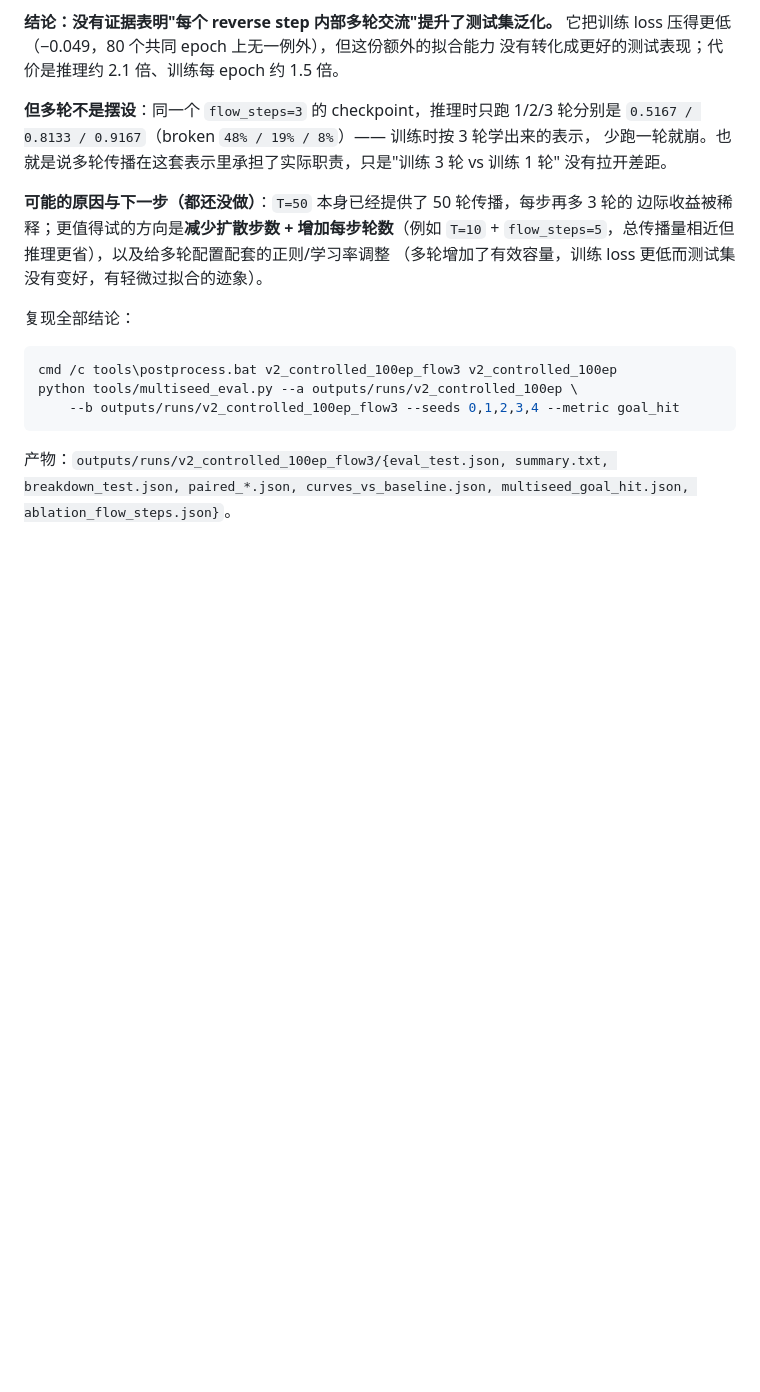
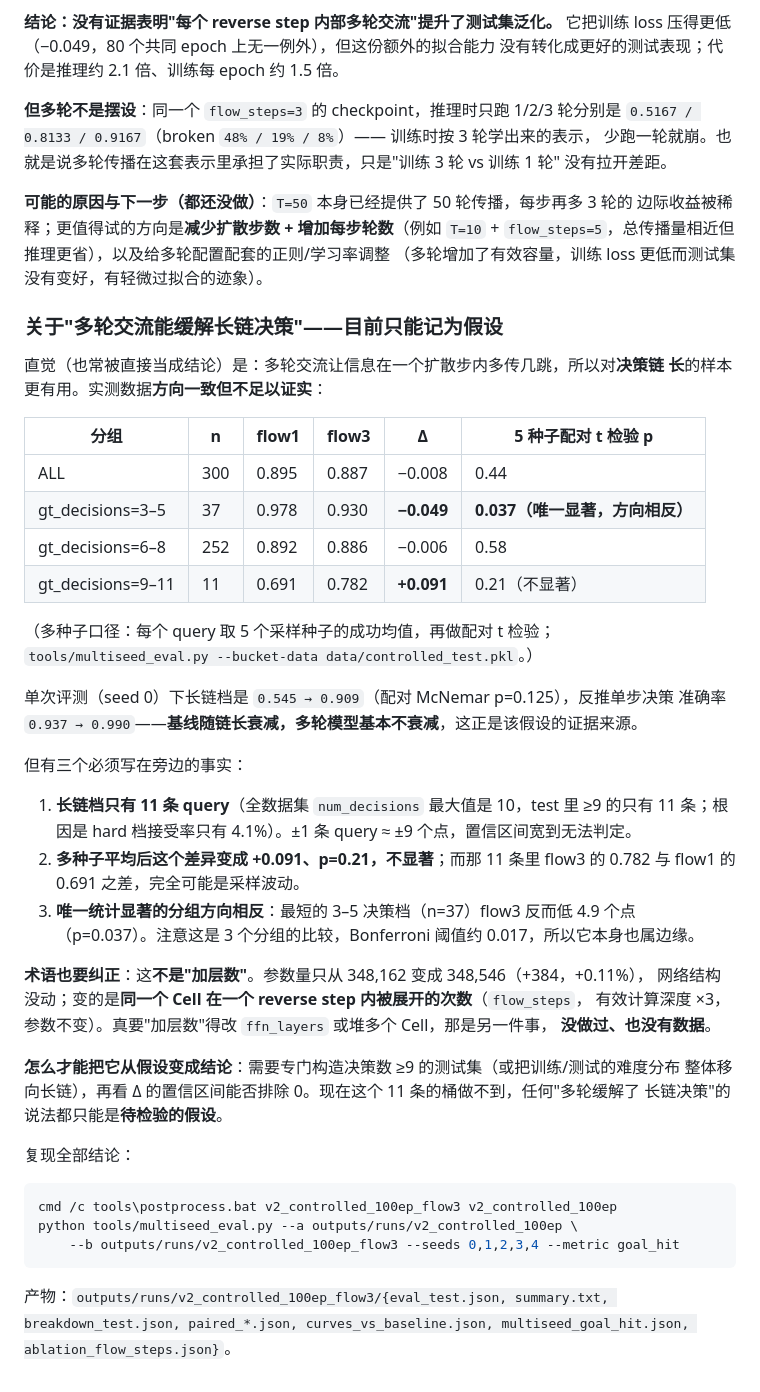
Before and after one commit to Hiashekiy/Graph-Junction-Diffusion, a Markdown page: README.md, the part around the change. Drawn GitHub-style; blank space fills up the shorter version.

Commit message:
docs: 记录'多轮交流缓解长链决策'这一说法为假设（附多种子分组检验，唯一显著的分组方向相反）

````diff
--- a/README.md
+++ b/README.md
@@ -750,6 +750,42 @@ print(result.status, result.path, result.reason)        # 结局 / 节点序列
 `flow_steps=5`，总传播量相近但推理更省），以及给多轮配置配套的正则/学习率调整
 （多轮增加了有效容量，训练 loss 更低而测试集没有变好，有轻微过拟合的迹象）。
 
+### 关于"多轮交流能缓解长链决策"——目前只能记为**假设**
+
+直觉（也常被直接当成结论）是：多轮交流让信息在一个扩散步内多传几跳，所以对**决策链
+长**的样本更有用。实测数据**方向一致但不足以证实**：
+
+| 分组 | n | flow1 | flow3 | Δ | 5 种子配对 t 检验 p |
+|---|---|---|---|---|---|
+| ALL | 300 | 0.895 | 0.887 | −0.008 | 0.44 |
+| gt_decisions=3–5 | 37 | 0.978 | 0.930 | **−0.049** | **0.037（唯一显著，方向相反）** |
+| gt_decisions=6–8 | 252 | 0.892 | 0.886 | −0.006 | 0.58 |
+| gt_decisions=9–11 | 11 | 0.691 | 0.782 | **+0.091** | 0.21（不显著） |
+
+（多种子口径：每个 query 取 5 个采样种子的成功均值，再做配对 t 检验；
+`tools/multiseed_eval.py --bucket-data data/controlled_test.pkl`。）
+
+单次评测（seed 0）下长链档是 `0.545 → 0.909`（配对 McNemar p=0.125），反推单步决策
+准确率 `0.937 → 0.990`——**基线随链长衰减，多轮模型基本不衰减**，这正是该假设的证据来源。
+
+但有三个必须写在旁边的事实：
+
+1. **长链档只有 11 条 query**（全数据集 `num_decisions` 最大值是 10，test 里 ≥9 的只有
+   11 条；根因是 hard 档接受率只有 4.1%）。±1 条 query ≈ ±9 个点，置信区间宽到无法判定。
+2. **多种子平均后这个差异变成 +0.091、p=0.21，不显著**；而那 11 条里 flow3 的
+   0.782 与 flow1 的 0.691 之差，完全可能是采样波动。
+3. **唯一统计显著的分组方向相反**：最短的 3–5 决策档（n=37）flow3 反而低 4.9 个点
+   （p=0.037）。注意这是 3 个分组的比较，Bonferroni 阈值约 0.017，所以它本身也属边缘。
+
+**术语也要纠正**：这**不是"加层数"**。参数量只从 348,162 变成 348,546（+384，+0.11%），
+网络结构没动；变的是**同一个 Cell 在一个 reverse step 内被展开的次数**（`flow_steps`，
+有效计算深度 ×3，参数不变）。真要"加层数"得改 `ffn_layers` 或堆多个 Cell，那是另一件事，
+**没做过、也没有数据**。
+
+**怎么才能把它从假设变成结论**：需要专门构造决策数 ≥9 的测试集（或把训练/测试的难度分布
+整体移向长链），再看 Δ 的置信区间能否排除 0。现在这个 11 条的桶做不到，任何"多轮缓解了
+长链决策"的说法都只能是**待检验的假设**。
+
 复现全部结论：
 
 ```bash
````
